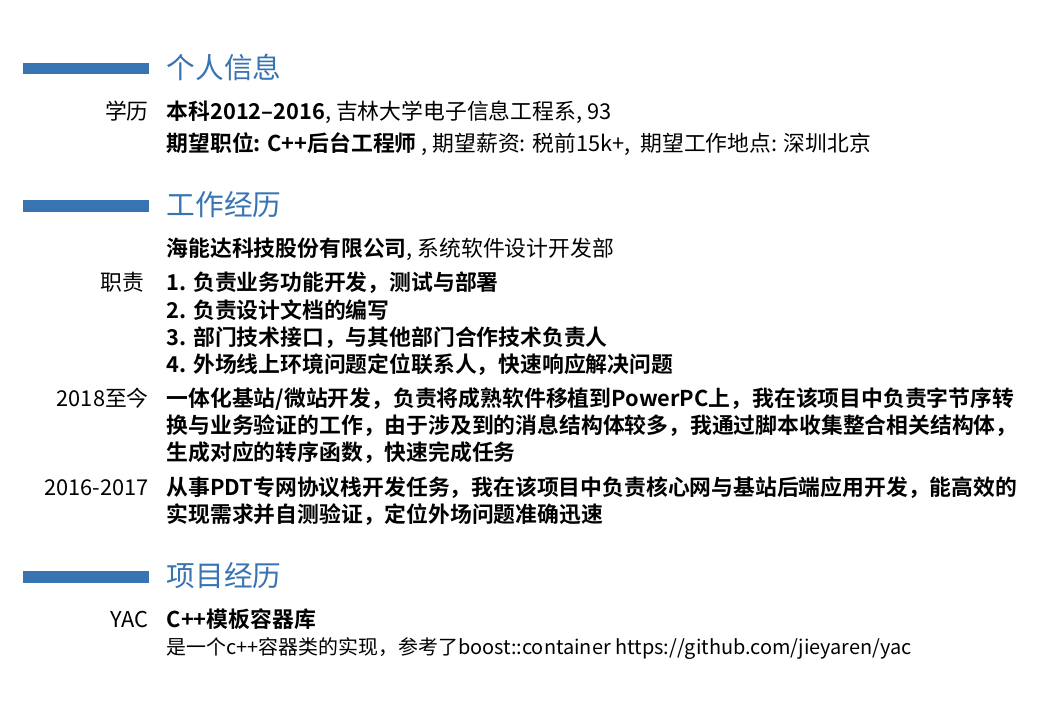
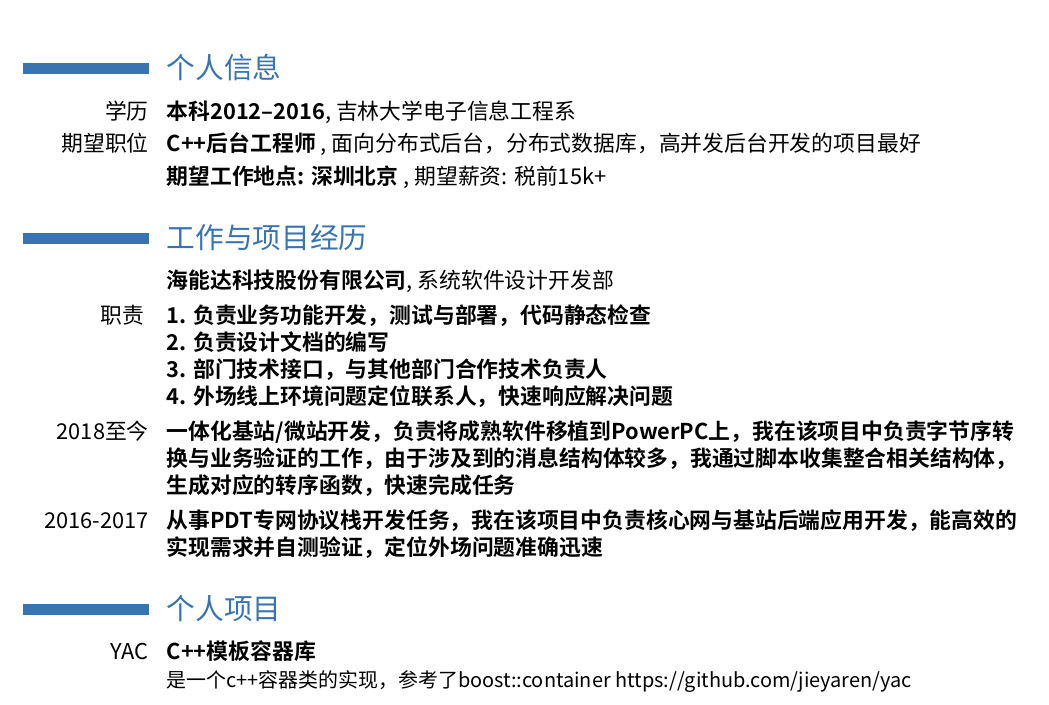
Before and after one commit to wanghenshui/resume, a LaTeX CV (wqw.tex): part of the page, cut so that both start at the same text. Compiled offline with XeLaTeX.

Commit message:
增加一些细节 -v2

```diff
--- a/wqw.tex
+++ b/wqw.tex
@@ -36,20 +36,21 @@
 \maketitle
 
 \section{个人信息}
-\cventry{学历}{本科2012--2016}{吉林大学电子信息工程系}{93}{}{}
-\cventry{}{期望职位: C++后台工程师 }{期望薪资:  税前15k+}{ 期望工作地点: 深圳北京}{}{}
+\cventry{学历}{本科2012--2016}{吉林大学电子信息工程系}{}{}{}
+\cventry{期望职位}{ C++后台工程师 }{}{}{面向分布式后台，分布式数据库，高并发后台开发的项目最好}{}
+\cventry{}{期望工作地点: 深圳北京 }{}{}{期望薪资:  税前15k+}{}
 %我在此项目负责了哪些工作，分别在哪些地方做得出色/和别人不一样/成长快，这个项目中，我最困难的问题是什么，我采取了什么措施，最后结果如何。这个项目中，我最自豪的技术细节是什么，为什么，实施前和实施后的数据对比如何，同事和领导对此的反应如何。
-\section{工作经历}
+\section{工作与项目经历}
 \cventry{}{海能达科技股份有限公司}{系统软件设计开发部}{}{}{}
 \cventry{ 职责
-}{1. 负责业务功能开发，测试与部署{\newline}
+}{1. 负责业务功能开发，测试与部署，代码静态检查{\newline}
 2. 负责设计文档的编写{\newline}
 3. 部门技术接口，与其他部门合作技术负责人{\newline}
 4. 外场线上环境问题定位联系人，快速响应解决问题}{}{}{}{}
 \cventry{2018至今}{一体化基站/微站开发，负责将成熟软件移植到PowerPC上，我在该项目中负责字节序转换与业务验证的工作，由于涉及到的消息结构体较多，我通过脚本收集整合相关结构体，生成对应的转序函数，快速完成任务}{}{}{}{}
 \cventry{2016-2017}{从事PDT专网协议栈开发任务，我在该项目中负责核心网与基站后端应用开发，能高效的实现需求并自测验证，定位外场问题准确迅速}{}{}{}{}
 
-\section{项目经历}
+\section{个人项目}
 \renewcommand{\baselinestretch}{1.2}
 
 \cventry{YAC}
```
Also changed, not shown: wqw.pdf.
